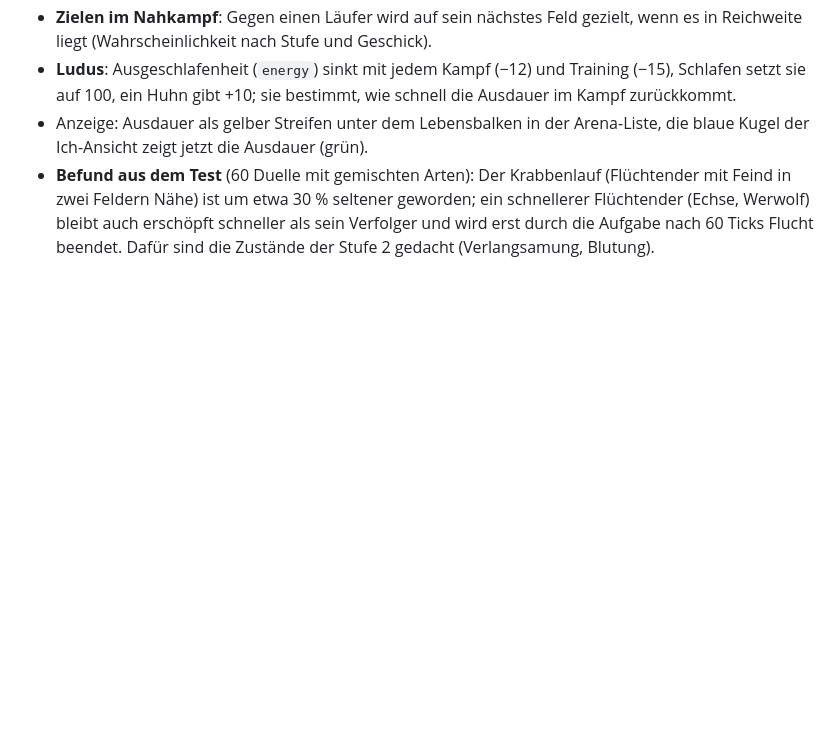
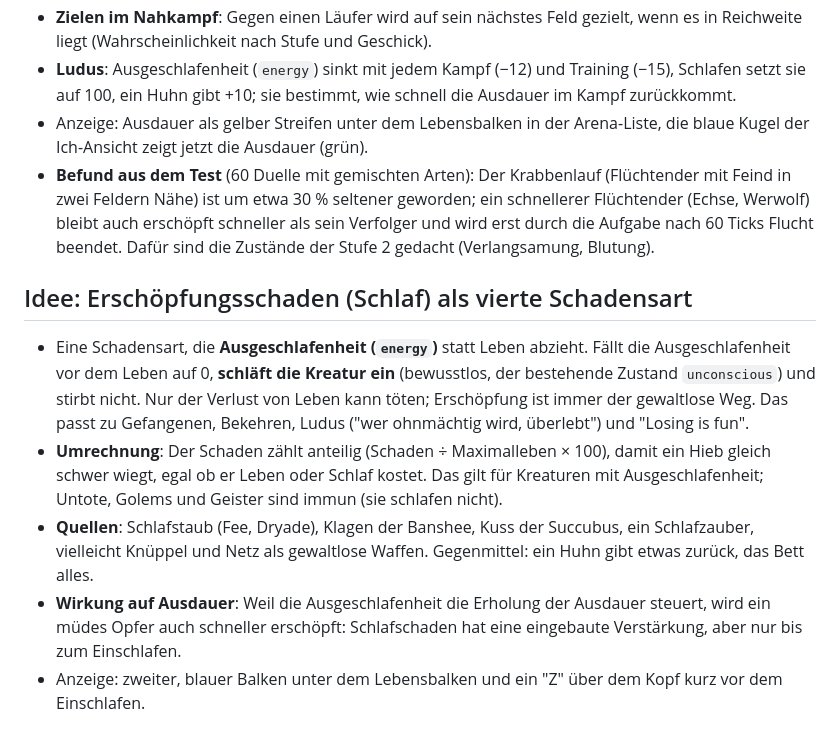
Before and after one commit to Luke1143/Dungeon-Lord, a Markdown page: docs/kampfsystem.md, the part around the change. Drawn GitHub-style; blank space fills up the shorter version.

Commit message:
Combat design: fatigue damage idea recorded
Co-Authored-By: Claude Sonnet 5.5 <noreply@anthropic.com>
Claude-Session: https://claude.ai/code/session_01JMfCUgef6acAD7y95ye19b

```diff
--- a/docs/kampfsystem.md
+++ b/docs/kampfsystem.md
@@ -33,3 +33,10 @@ Die Art ergibt sich aus der **Kopfform** der Waffe (die Teile sind schon da), ni
 - **Ludus**: Ausgeschlafenheit (`energy`) sinkt mit jedem Kampf (−12) und Training (−15), Schlafen setzt sie auf 100, ein Huhn gibt +10; sie bestimmt, wie schnell die Ausdauer im Kampf zurückkommt.
 - Anzeige: Ausdauer als gelber Streifen unter dem Lebensbalken in der Arena-Liste, die blaue Kugel der Ich-Ansicht zeigt jetzt die Ausdauer (grün).
 - **Befund aus dem Test** (60 Duelle mit gemischten Arten): Der Krabbenlauf (Flüchtender mit Feind in zwei Feldern Nähe) ist um etwa 30 % seltener geworden; ein schnellerer Flüchtender (Echse, Werwolf) bleibt auch erschöpft schneller als sein Verfolger und wird erst durch die Aufgabe nach 60 Ticks Flucht beendet. Dafür sind die Zustände der Stufe 2 gedacht (Verlangsamung, Blutung).
+
+## Idee: Erschöpfungsschaden (Schlaf) als vierte Schadensart
+- Eine Schadensart, die **Ausgeschlafenheit (`energy`)** statt Leben abzieht. Fällt die Ausgeschlafenheit vor dem Leben auf 0, **schläft die Kreatur ein** (bewusstlos, der bestehende Zustand `unconscious`) und stirbt nicht. Nur der Verlust von Leben kann töten; Erschöpfung ist immer der gewaltlose Weg. Das passt zu Gefangenen, Bekehren, Ludus ("wer ohnmächtig wird, überlebt") und "Losing is fun".
+- **Umrechnung**: Der Schaden zählt anteilig (Schaden ÷ Maximalleben × 100), damit ein Hieb gleich schwer wiegt, egal ob er Leben oder Schlaf kostet. Das gilt für Kreaturen mit Ausgeschlafenheit; Untote, Golems und Geister sind immun (sie schlafen nicht).
+- **Quellen**: Schlafstaub (Fee, Dryade), Klagen der Banshee, Kuss der Succubus, ein Schlafzauber, vielleicht Knüppel und Netz als gewaltlose Waffen. Gegenmittel: ein Huhn gibt etwas zurück, das Bett alles.
+- **Wirkung auf Ausdauer**: Weil die Ausgeschlafenheit die Erholung der Ausdauer steuert, wird ein müdes Opfer auch schneller erschöpft: Schlafschaden hat eine eingebaute Verstärkung, aber nur bis zum Einschlafen.
+- Anzeige: zweiter, blauer Balken unter dem Lebensbalken und ein "Z" über dem Kopf kurz vor dem Einschlafen.
```
